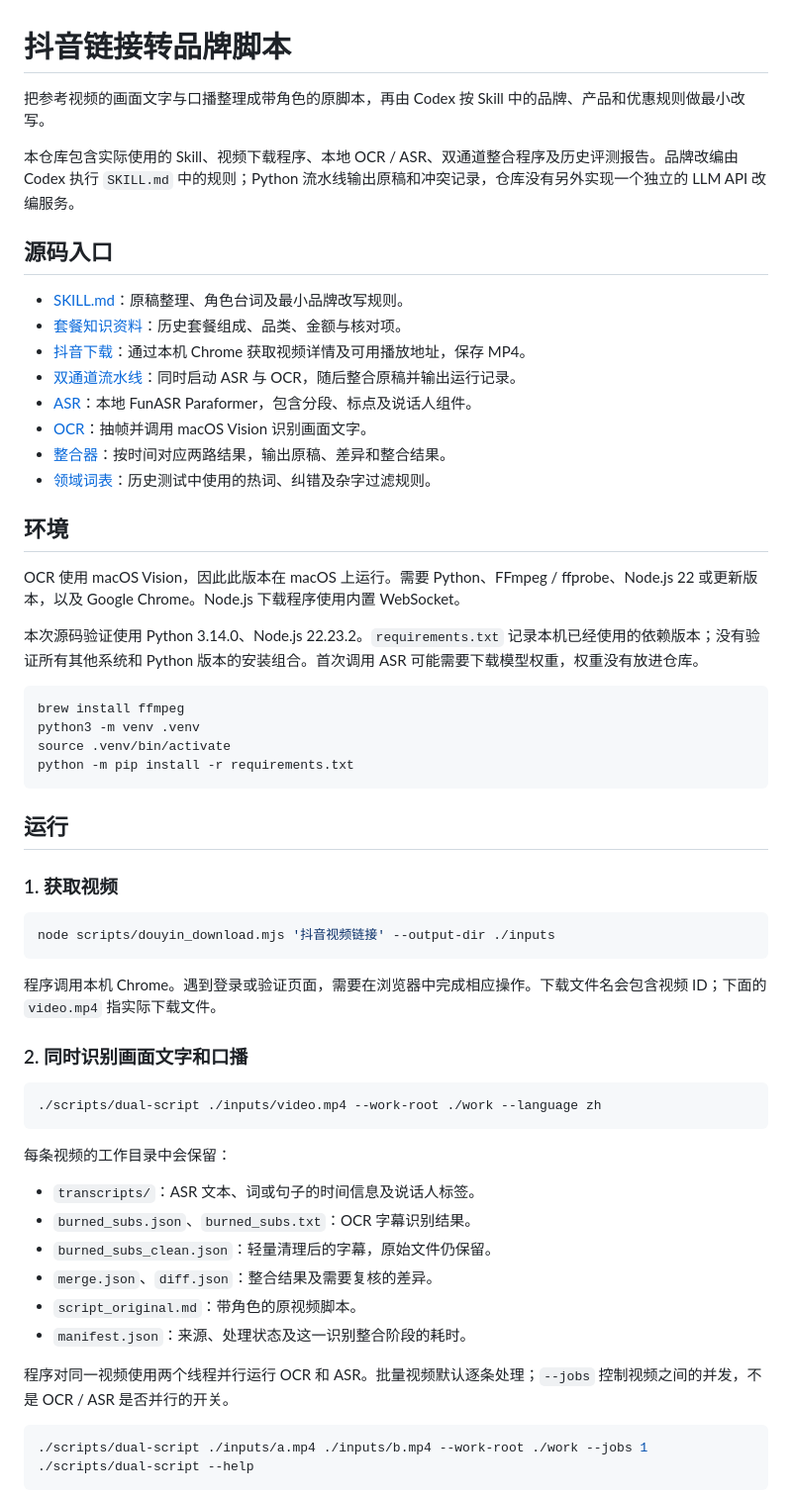
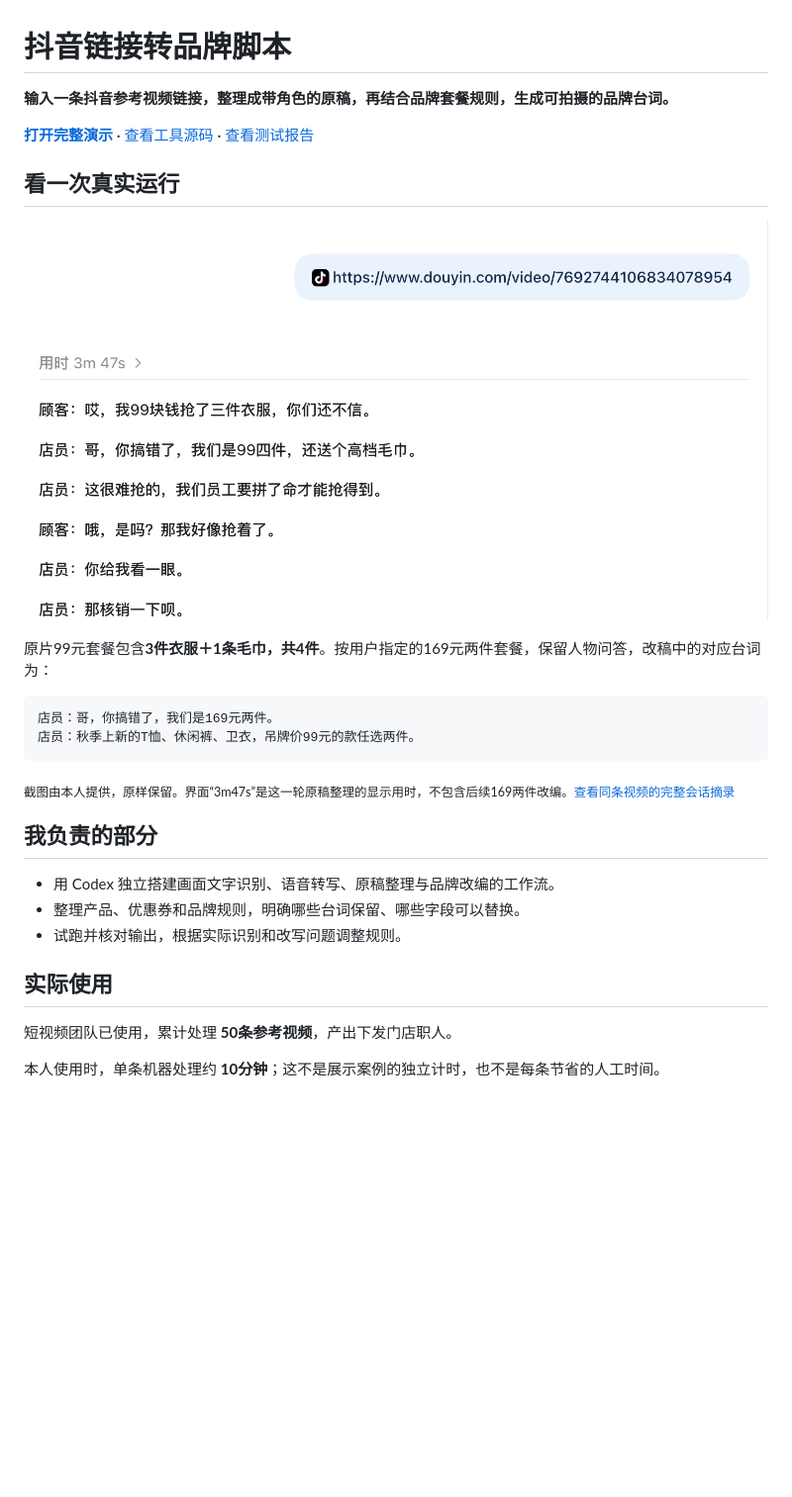
Before and after one commit to jaden20030518-lgtm/douyin-link-to-script, a Markdown page: README.md, the part around one of its changes. Shown at 99% size. GitHub-like rendering; pictures changed too: assets/codex-session.png (added); blank space fills up the shorter version.

Commit message:
Make repository homepage readable for HR with a real session example

````diff
--- a/README.md
+++ b/README.md
@@ -1,62 +1,31 @@
 # 抖音链接转品牌脚本
 
-把参考视频的画面文字与口播整理成带角色的原脚本，再由 Codex 按 Skill 中的品牌、产品和优惠规则做最小改写。
+**输入一条抖音参考视频链接，整理成带角色的原稿，再结合品牌套餐规则，生成可拍摄的品牌台词。**
 
-本仓库包含实际使用的 Skill、视频下载程序、本地 OCR / ASR、双通道整合程序及历史评测报告。品牌改编由 Codex 执行 `SKILL.md` 中的规则；Python 流水线输出原稿和冲突记录，仓库没有另外实现一个独立的 LLM API 改编服务。
+**[打开完整演示](https://jaden20030518-lgtm.github.io/douyin-link-to-script/)** · [查看工具源码](docs/source.md) · [查看测试报告](reports/2026-09-26-script-accuracy/README.md)
 
-## 源码入口
+## 看一次真实运行
 
-- [SKILL.md](SKILL.md)：原稿整理、角色台词及最小品牌改写规则。
-- [套餐知识资料](references/package-map.md)：历史套餐组成、品类、金额与核对项。
-- [抖音下载](scripts/douyin_download.mjs)：通过本机 Chrome 获取视频详情及可用播放地址，保存 MP4。
-- [双通道流水线](helpers/dual_script_pipeline.py)：同时启动 ASR 与 OCR，随后整合原稿并输出运行记录。
-- [ASR](helpers/transcribe_funasr.py)：本地 FunASR Paraformer，包含分段、标点及说话人组件。
-- [OCR](helpers/extract_burned_subs.py)：抽帧并调用 macOS Vision 识别画面文字。
-- [整合器](helpers/merge_asr_subs.py)：按时间对应两路结果，输出原稿、差异和整合结果。
-- [领域词表](helpers/domain_lexicon.py)：历史测试中使用的热词、纠错及杂字过滤规则。
+![真实会话截图：输入抖音链接，输出带角色的原视频台词](assets/codex-session.png)
 
-## 环境
+原片99元套餐包含**3件衣服＋1条毛巾，共4件**。按用户指定的169元两件套餐，保留人物问答，改稿中的对应台词为：
 
-OCR 使用 macOS Vision，因此此版本在 macOS 上运行。需要 Python、FFmpeg / ffprobe、Node.js 22 或更新版本，以及 Google Chrome。Node.js 下载程序使用内置 WebSocket。
-
-本次源码验证使用 Python 3.14.0、Node.js 22.23.2。`requirements.txt` 记录本机已经使用的依赖版本；没有验证所有其他系统和 Python 版本的安装组合。首次调用 ASR 可能需要下载模型权重，权重没有放进仓库。
-
-```bash
-brew install ffmpeg
-python3 -m venv .venv
-source .venv/bin/activate
-python -m pip install -r requirements.txt
+```text
+店员：哥，你搞错了，我们是169元两件。
+店员：秋季上新的T恤、休闲裤、卫衣，吊牌价99元的款任选两件。
 ```
 
-## 运行
+<sub>截图由本人提供，原样保留。界面“3m47s”是这一轮原稿整理的显示用时，不包含后续169两件改编。[查看同条视频的完整会话摘录](docs/session-excerpt.md)</sub>
 
-### 1. 获取视频
+## 我负责的部分
 
-```bash
-node scripts/douyin_download.mjs '抖音视频链接' --output-dir ./inputs
-```
+- 用 Codex 独立搭建画面文字识别、语音转写、原稿整理与品牌改编的工作流。
+- 整理产品、优惠券和品牌规则，明确哪些台词保留、哪些字段可以替换。
+- 试跑并核对输出，根据实际识别和改写问题调整规则。
 
-程序调用本机 Chrome。遇到登录或验证页面，需要在浏览器中完成相应操作。下载文件名会包含视频 ID；下面的 `video.mp4` 指实际下载文件。
+## 实际使用
 
-### 2. 同时识别画面文字和口播
+短视频团队已使用，累计处理 **50条参考视频**，产出下发门店职人。
 
-```bash
-./scripts/dual-script ./inputs/video.mp4 --work-root ./work --language zh
-```
+本人使用时，单条机器处理约 **10分钟**；这不是展示案例的独立计时，也不是每条节省的人工时间。
 
-每条视频的工作目录中会保留：
-
-- `transcripts/`：ASR 文本、词或句子的时间信息及说话人标签。
-- `burned_subs.json`、`burned_subs.txt`：OCR 字幕识别结果。
-- `burned_subs_clean.json`：轻量清理后的字幕，原始文件仍保留。
-- `merge.json`、`diff.json`：整合结果及需要复核的差异。
-- `script_original.md`：带角色的原视频脚本。
-- `manifest.json`：来源、处理状态及这一识别整合阶段的耗时。
-
-程序对同一视频使用两个线程并行运行 OCR 和 ASR。批量视频默认逐条处理；`--jobs` 控制视频之间的并发，不是 OCR / ASR 是否并行的开关。
-
-```bash
-./scripts/dual-script ./inputs/a.mp4 ./inputs/b.mp4 --work-root ./work --jobs 1
-./scripts/dual-script --help
-```
-
````
Also changed, not shown: other parts of README.md (+1 -23 lines), SKILL.md (+1 -1 lines), docs/session-excerpt.md (added, +51 -0 lines), docs/source.md (added, +14 -0 lines), docs/usage.md (added, +88 -0 lines), docs/overview.png (added), 3 other files.
